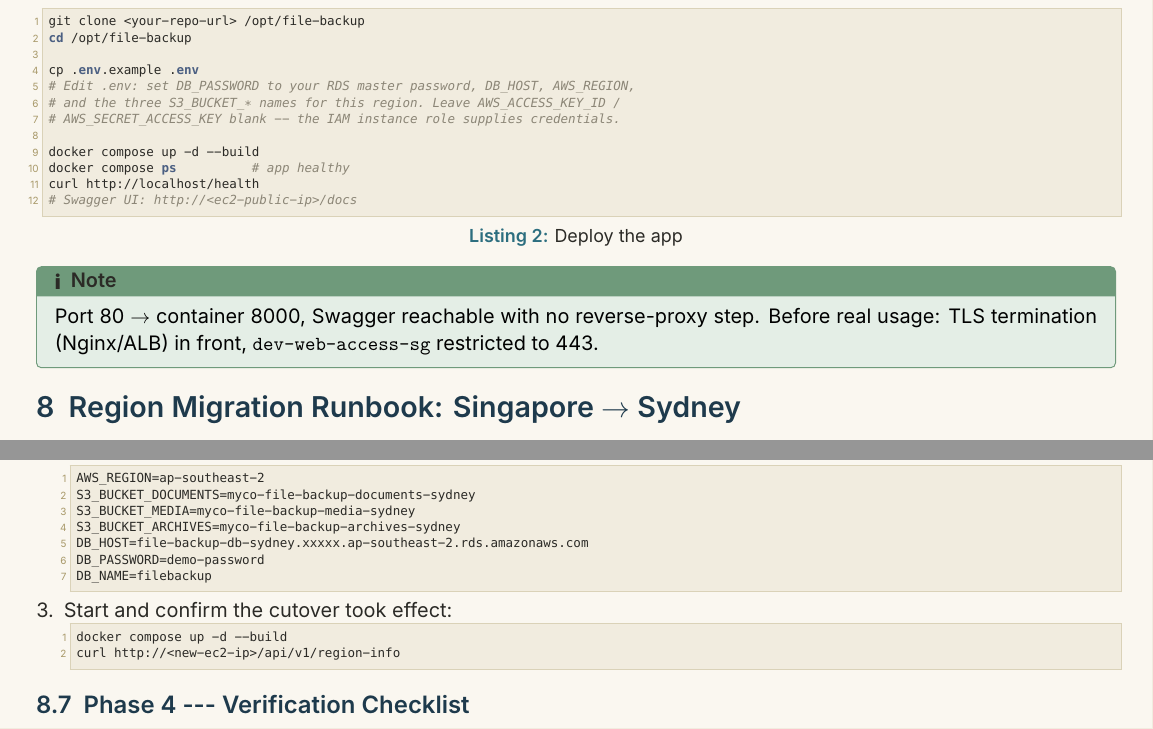
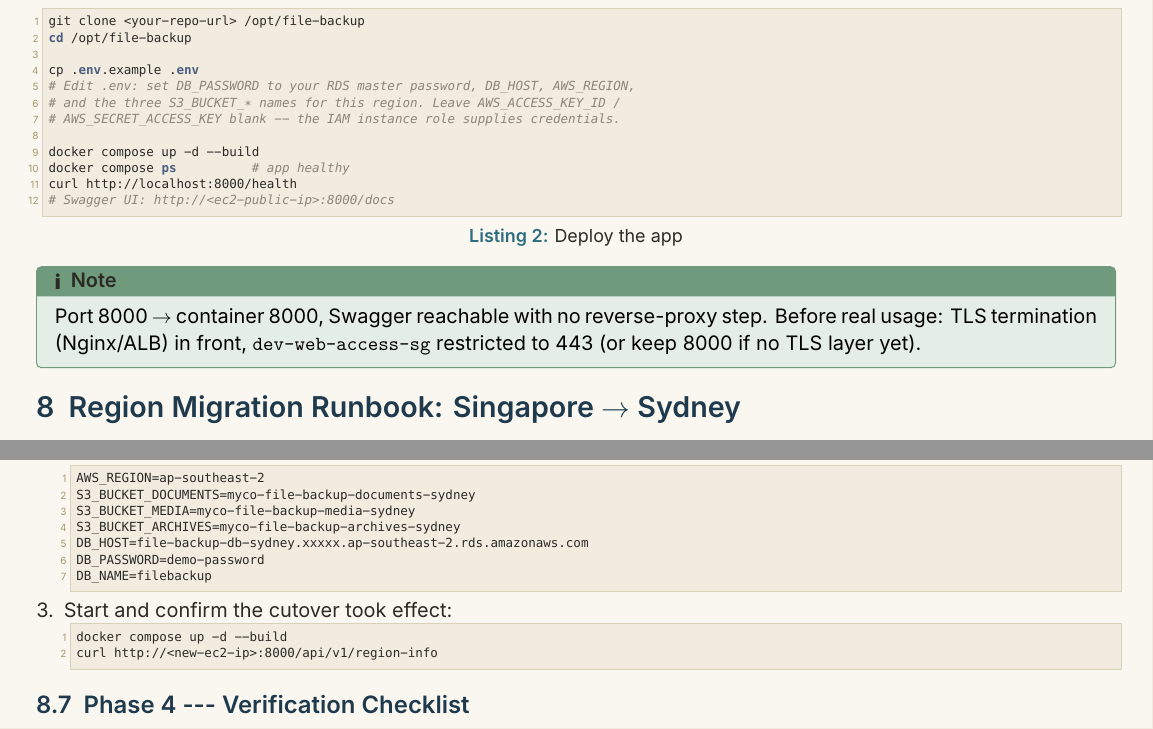
Before and after one commit to firozbs23/aws-region-migration, a LaTeX document (doc/POC.tex): two parts of pages 9 and 10 of 11, joined at a grey line, cut so that both start at the same text. Compiled offline with XeLaTeX.

Commit message:
refactor

```diff
--- a/doc/POC.tex
+++ b/doc/POC.tex
@@ -624,14 +624,14 @@ cp .env.example .env
 
 docker compose up -d --build
 docker compose ps          # app healthy
-curl http://localhost/health
-# Swagger UI: http://<ec2-public-ip>/docs
+curl http://localhost:8000/health
+# Swagger UI: http://<ec2-public-ip>:8000/docs
 \end{lstlisting}
 
 \begin{tipbox}
-Port 80 $\to$ container 8000, Swagger reachable with no reverse-proxy step.
+Port 8000 $\to$ container 8000, Swagger reachable with no reverse-proxy step.
 Before real usage: TLS termination (Nginx/ALB) in front, \texttt{dev-web-access-sg}
-restricted to 443.
+restricted to 443 (or keep 8000 if no TLS layer yet).
 \end{tipbox}
 
 % =======================================================================
@@ -730,7 +730,7 @@ DB_NAME=filebackup
   \item Start and confirm the cutover took effect:
 \begin{lstlisting}[style=bashStyle]
 docker compose up -d --build
-curl http://<new-ec2-ip>/api/v1/region-info
+curl http://<new-ec2-ip>:8000/api/v1/region-info
 \end{lstlisting}
 \end{enumerate}
 
```
Also changed, not shown: docker-compose.yml (+1 -1 lines), doc/POC.tex (14 more changed lines).
